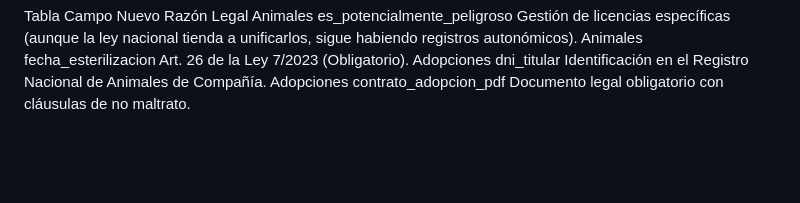
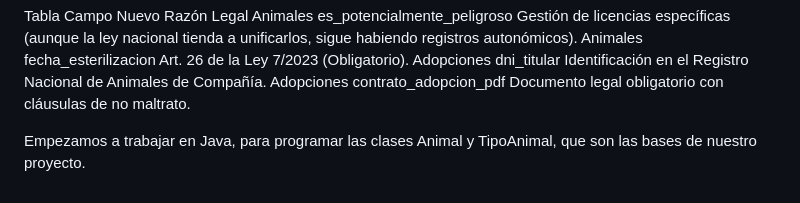
Before and after one commit to Wratta/refugio_de_mascotas, a Markdown page: README.md, the part around the change. Rendered like a GitHub page; blank space fills up the shorter version.

Commit message:
Actualizado el README.md
Añadidas las clases en java de Animal y TipoAnimal

```diff
--- a/README.md
+++ b/README.md
@@ -164,3 +164,5 @@ Animales	es_potencialmente_peligroso	Gestión de licencias específicas (aunque
 Animales	fecha_esterilizacion	Art. 26 de la Ley 7/2023 (Obligatorio).
 Adopciones	dni_titular	Identificación en el Registro Nacional de Animales de Compañía.
 Adopciones	contrato_adopcion_pdf	Documento legal obligatorio con cláusulas de no maltrato.
+
+Empezamos a trabajar en Java, para programar las clases Animal y TipoAnimal, que son las bases de nuestro proyecto.
```
